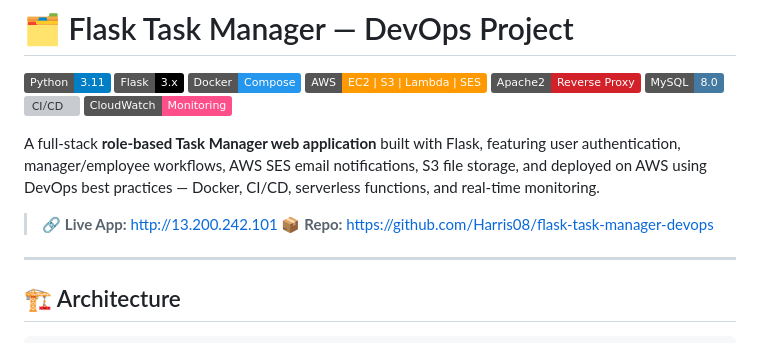
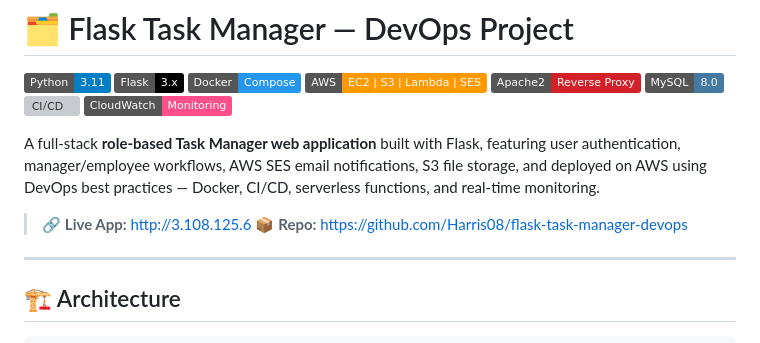
Before and after one commit to Harris08/flask-task-manager-devops, a Markdown page: README.md, the part around the change. GitHub-like rendering; badges without logos; grey boxes are pictures that could not be loaded.

Commit message:
Update Live App IP to Elastic IP

```diff
--- a/README.md
+++ b/README.md
@@ -11,7 +11,7 @@
 
 A full-stack **role-based Task Manager web application** built with Flask, featuring user authentication, manager/employee workflows, AWS SES email notifications, S3 file storage, and deployed on AWS using DevOps best practices — Docker, CI/CD, serverless functions, and real-time monitoring.
 
-> 🔗 **Live App:** http://13.200.242.101
+> 🔗 **Live App:** http://3.108.125.6
 > 📦 **Repo:** https://github.com/Harris08/flask-task-manager-devops
 
 ---
```
